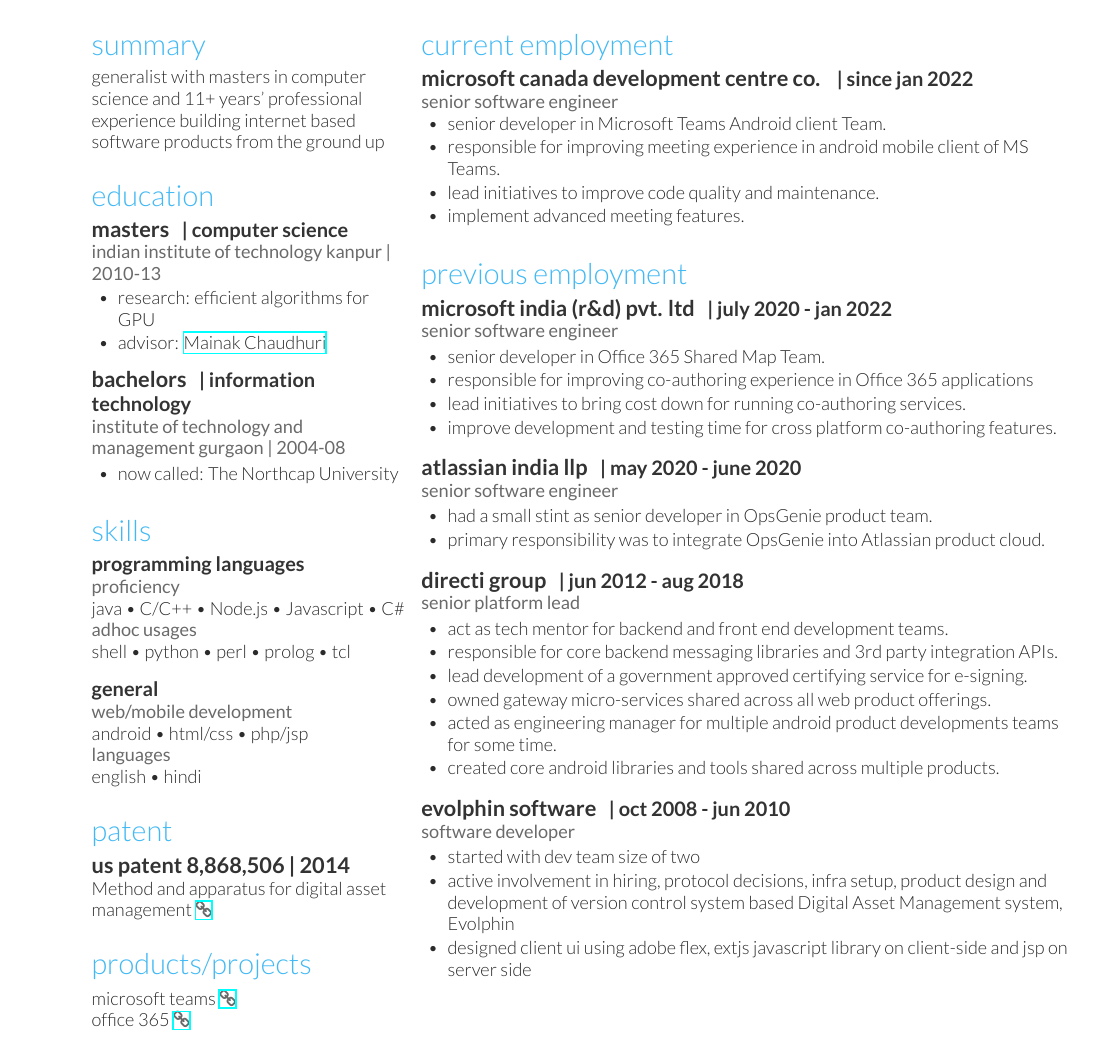
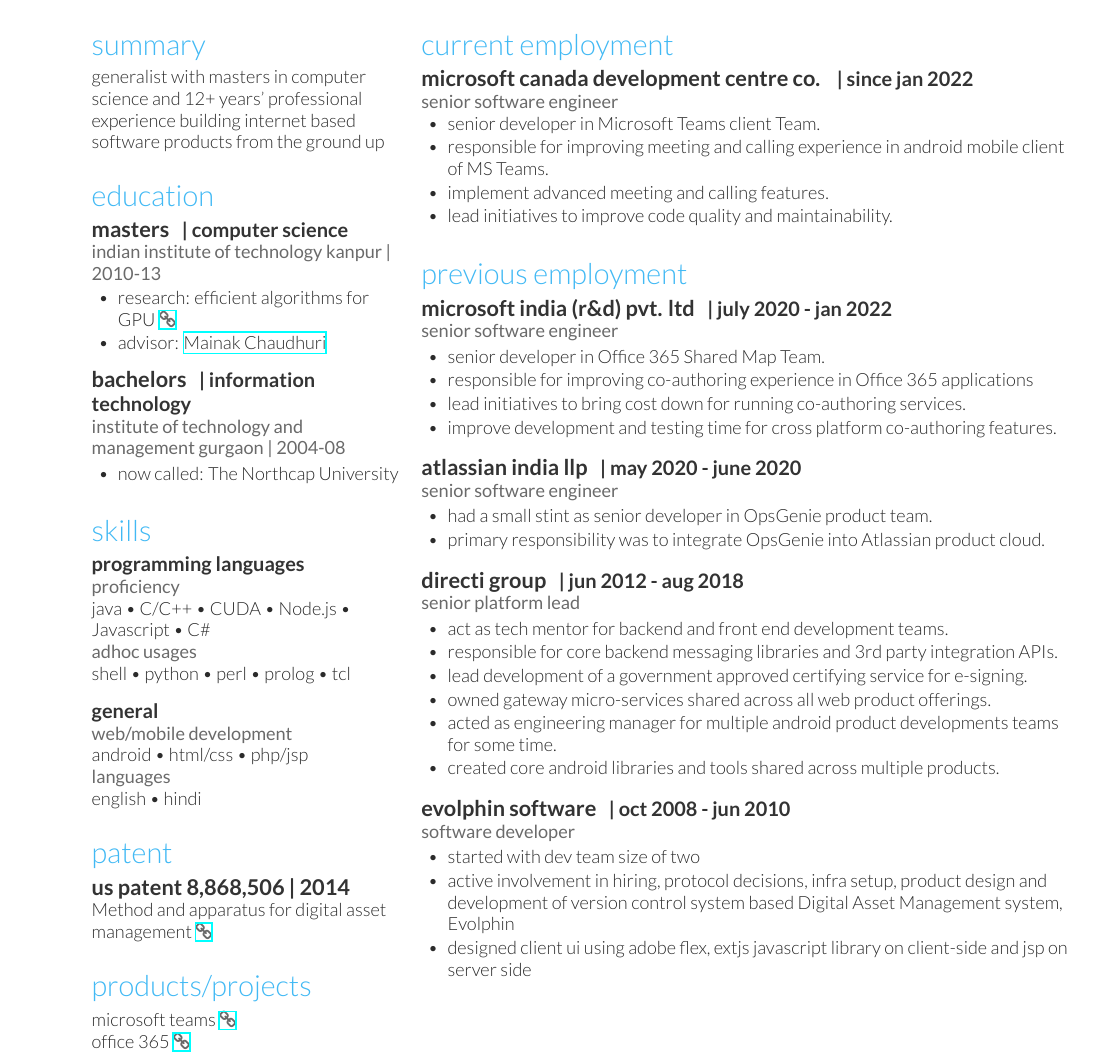
Before and after one commit to kunjan-a/resume, a LaTeX document (tex project/main.tex, which reads tex project/page1.tex): part of the page, cut so that both start at the same text. Compiled offline with XeLaTeX.

Commit message:
update resume

```diff
--- a/tex project/page1.tex
+++ b/tex project/page1.tex
@@ -6,7 +6,7 @@
 
 \section{summary}
 \location{}
-generalist with masters in computer science and 11+ years' professional experience building internet based software products from the ground up
+generalist with masters in computer science and 12+ years' professional experience building internet based software products from the ground up
 \sectionspace % Some whitespace after the section
 
 \section{Education}
@@ -16,7 +16,7 @@
 \vspace{\topsep} % Hacky fix for awkward extra vertical space
 \vspace{1pt}
 \begin{tightitemize}
-\item research: efficient algorithms for GPU
+\item research: efficient algorithms for GPU \href{https://www.scienceopen.com/hosted-document?doi=10.14293/S2199-1006.1.SOR-.PPLHU62.v1}{\faChain}
 \item advisor: \href{https://www.cse.iitk.ac.in/users/mainakc/}{Mainak Chaudhuri}
 \end{tightitemize}
 \vspace{6pt}
@@ -36,7 +36,7 @@
 
 \descript{Programming Languages}
 \location{Proficiency}
-java \textbullet{} C/C++ \textbullet{} Node.js \textbullet{} Javascript \textbullet{} C\#\\
+java \textbullet{} C/C++ \textbullet{} CUDA \textbullet{} Node.js \textbullet{} Javascript \textbullet{} C\#\\
 \location{adhoc usages}
 shell \textbullet{} python \textbullet{} perl \textbullet{} prolog \textbullet{} tcl\\
 \sectionspace % Some whitespace after the section
@@ -87,10 +87,10 @@
 \location{senior software engineer}
 \vspace{\topsep} % Hacky fix for awkward extra vertical space
 \begin{tightitemize}
-\item senior developer in Microsoft Teams Android client Team.
-\item responsible for improving meeting experience in android mobile client of MS Teams.
-\item lead initiatives to improve code quality and maintenance.
-\item implement advanced meeting features.
+\item senior developer in Microsoft Teams client Team.
+\item responsible for improving meeting and calling experience in android mobile client of MS Teams.
+\item implement advanced meeting and calling features.
+\item lead initiatives to improve code quality and maintainability.
 \end{tightitemize}
 
 \sectionspace % Some whitespace after the section
```
